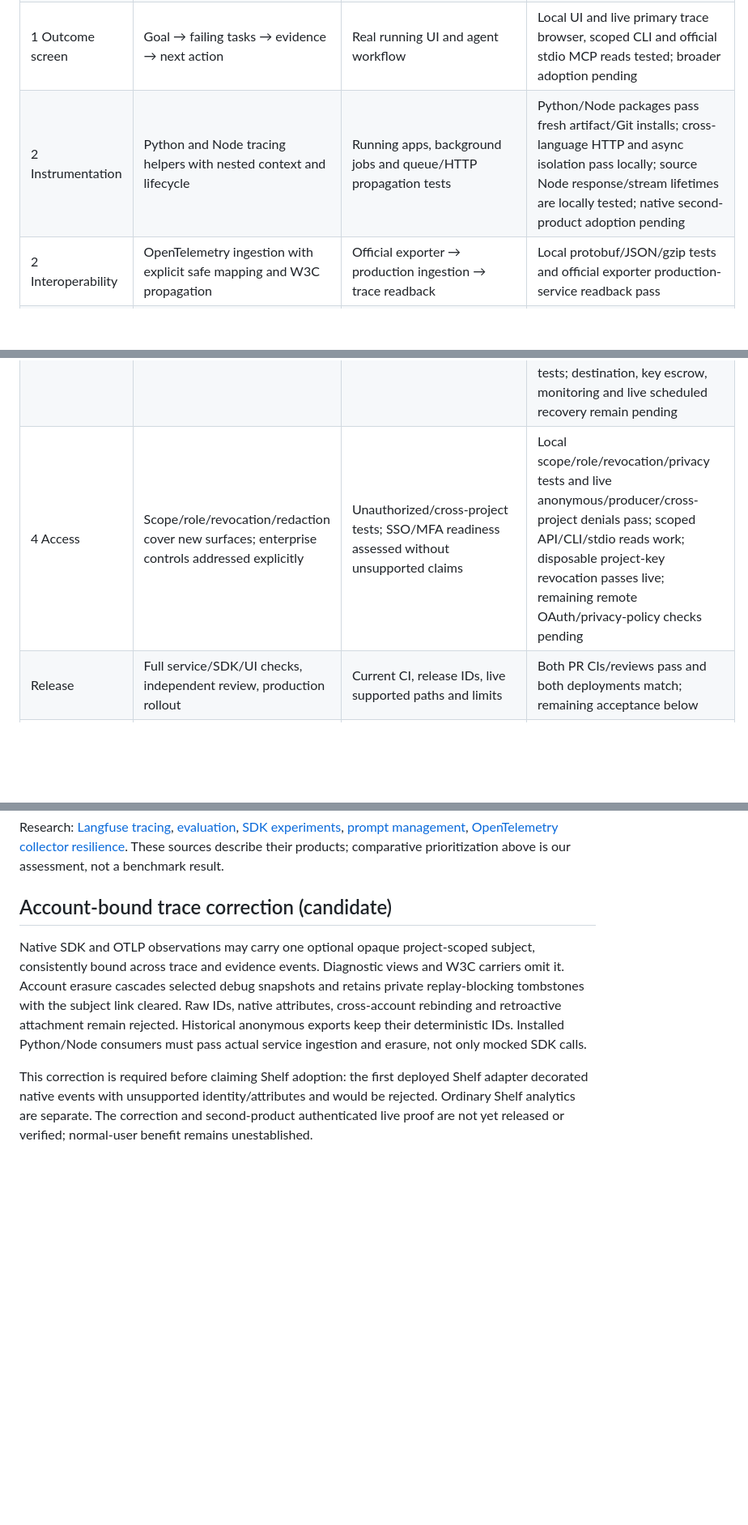
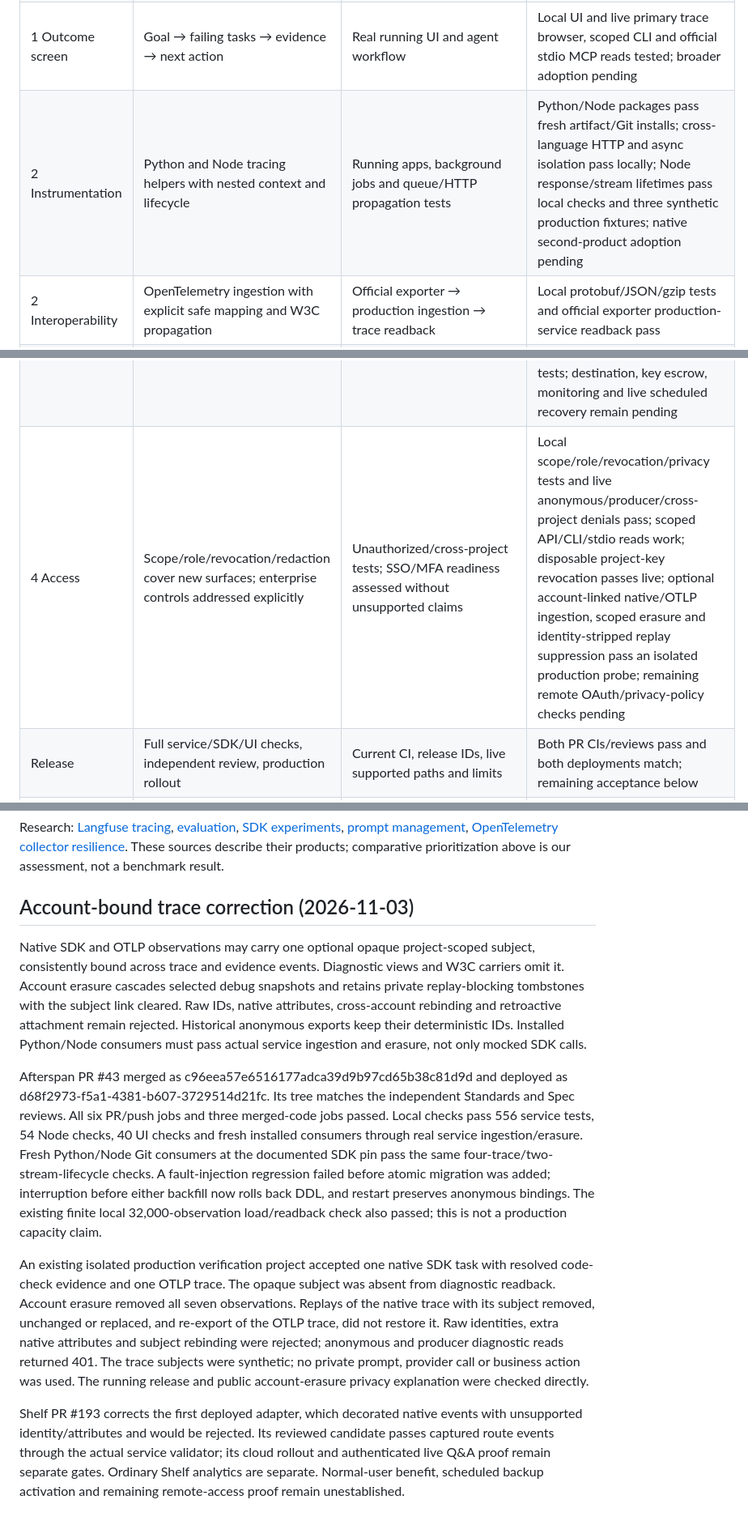
Before and after one commit to bnishit/native-analytics, a Markdown page: docs/outcome-platform-release.md, 3 parts joined by grey strips. Shown at 81% size. GitHub-like rendering; blank space fills up the shorter version.

Commit message:
Record bounded production tracing and account-erasure proof (#44)

```diff
--- a/docs/outcome-platform-release.md
+++ b/docs/outcome-platform-release.md
@@ -23,7 +23,7 @@ All items require implementation plus direct evidence. Proposed targets are acce
 | 1 Evidence | Resolve check evidence against scoped immutable receipts, not just pointer presence | Missing/cross-task/wrong-version receipts cannot satisfy required evidence | Local adversarial tests and real Tracker bound source-check readback pass |
 | 1 Task accounting | Completion, correctness, delivery and usefulness stay distinct | Mature denominator includes failure, withheld and unclassified; retries never restart clocks | Local engine and bounded live declared-criteria results tested; partial reply remains unclassified |
 | 1 Outcome screen | Goal → failing tasks → evidence → next action | Real running UI and agent workflow | Local UI and live primary trace browser, scoped CLI and official stdio MCP reads tested; broader adoption pending |
-| 2 Instrumentation | Python and Node tracing helpers with nested context and lifecycle | Running apps, background jobs and queue/HTTP propagation tests | Python/Node packages pass fresh artifact/Git installs; cross-language HTTP and async isolation pass locally; source Node response/stream lifetimes are locally tested; native second-product adoption pending |
+| 2 Instrumentation | Python and Node tracing helpers with nested context and lifecycle | Running apps, background jobs and queue/HTTP propagation tests | Python/Node packages pass fresh artifact/Git installs; cross-language HTTP and async isolation pass locally; Node response/stream lifetimes pass local checks and three synthetic production fixtures; native second-product adoption pending |
 | 2 Interoperability | OpenTelemetry ingestion with explicit safe mapping and W3C propagation | Official exporter → production ingestion → trace readback | Local protobuf/JSON/gzip tests and official exporter production-service readback pass |
 | 2 Model evidence | Provider/model and prompt version, token usage, cost and streaming timing | Bounds/unit tests and real provider observations; no invented cost | Real OpenRouter metadata plus two streamed first-output timings observed in one exact-channel Tracker pilot; pinned SDK adds Responses/Messages observers with synthetic contract/package checks and two live OpenRouter-compatible stream probes; native provider endpoints and broader framework coverage pending |
 | 2 Privacy | Content off by default; explicit governed redacted debugging content | Consent/access/retention tests and secret/PII adversarial cases | Local privacy/encryption tests pass; isolated production account/API test verifies scoped capture, redacted selected read, duplicate/budget bounds, denials and revoke/purge; remote debug consent remains pending |
@@ -34,7 +34,7 @@ All items require implementation plus direct evidence. Proposed targets are acce
 | 4 Recovery | Durable delivery where promised; restart/retry/duplicate behavior | Process restart, outage recovery and no duplicate business writes | Local crash/outage/ambiguous-ACK tests and production restart/state/duplicate/fresh-delivery proof pass |
 | 4 Capacity | Declare operating envelope and measure it | Repeatable ingestion/query load results with hardware and dataset scope | Local 32,000-observation real-HTTP seed/mixed load measured with hardware/runtime and exact readback; production capacity is unclaimed |
 | 4 Restore | Consistent encrypted/scoped backup and tested isolated restoration | Restored events/definitions/outcomes and subsequent ingestion proof | Pre/post-release encrypted production snapshots restored; both frozen outcome reports and new isolated ingestion/dedup verified. A default-off scheduled S3 candidate has local WAL/readback/restart/retention tests; destination, key escrow, monitoring and live scheduled recovery remain pending |
-| 4 Access | Scope/role/revocation/redaction cover new surfaces; enterprise controls addressed explicitly | Unauthorized/cross-project tests; SSO/MFA readiness assessed without unsupported claims | Local scope/role/revocation/privacy tests and live anonymous/producer/cross-project denials pass; scoped API/CLI/stdio reads work; disposable project-key revocation passes live; remaining remote OAuth/privacy-policy checks pending |
+| 4 Access | Scope/role/revocation/redaction cover new surfaces; enterprise controls addressed explicitly | Unauthorized/cross-project tests; SSO/MFA readiness assessed without unsupported claims | Local scope/role/revocation/privacy tests and live anonymous/producer/cross-project denials pass; scoped API/CLI/stdio reads work; disposable project-key revocation passes live; optional account-linked native/OTLP ingestion, scoped erasure and identity-stripped replay suppression pass an isolated production probe; remaining remote OAuth/privacy-policy checks pending |
 | Release | Full service/SDK/UI checks, independent review, production rollout | Current CI, release IDs, live supported paths and limits | Both PR CIs/reviews pass and both deployments match; remaining acceptance below |
 | Documentation | Landing, README, discovery, skills and technical guides match behavior | Running navigation/install flow and accurate capability claims | Landing desktop/mobile checked; maintained docs now distinguish deployed source from bounded live proof |
 
@@ -104,8 +104,12 @@ The largest remaining gaps are provider/framework wrappers and broader live mode
 
 Research: [Langfuse tracing](https://langfuse.com/docs/observability/overview), [evaluation](https://langfuse.com/docs/evaluation/overview), [SDK experiments](https://langfuse.com/docs/evaluation/experiments/experiments-via-sdk), [prompt management](https://langfuse.com/docs/prompt-management/overview), [OpenTelemetry collector resilience](https://opentelemetry.io/docs/collector/resiliency/). These sources describe their products; comparative prioritization above is our assessment, not a benchmark result.
 
-## Account-bound trace correction (candidate)
+## Account-bound trace correction (2026-11-03)
 
 Native SDK and OTLP observations may carry one optional opaque project-scoped subject, consistently bound across trace and evidence events. Diagnostic views and W3C carriers omit it. Account erasure cascades selected debug snapshots and retains private replay-blocking tombstones with the subject link cleared. Raw IDs, native attributes, cross-account rebinding and retroactive attachment remain rejected. Historical anonymous exports keep their deterministic IDs. Installed Python/Node consumers must pass actual service ingestion and erasure, not only mocked SDK calls.
 
-This correction is required before claiming Shelf adoption: the first deployed Shelf adapter decorated native events with unsupported identity/attributes and would be rejected. Ordinary Shelf analytics are separate. The correction and second-product authenticated live proof are not yet released or verified; normal-user benefit remains unestablished.
+Afterspan PR #43 merged as c96eea57e6516177adca39d9b97cd65b38c81d9d and deployed as d68f2973-f5a1-4381-b607-3729514d21fc. Its tree matches the independent Standards and Spec reviews. All six PR/push jobs and three merged-code jobs passed. Local checks pass 556 service tests, 54 Node checks, 40 UI checks and fresh installed consumers through real service ingestion/erasure. Fresh Python/Node Git consumers at the documented SDK pin pass the same four-trace/two-stream-lifecycle checks. A fault-injection regression failed before atomic migration was added; interruption before either backfill now rolls back DDL, and restart preserves anonymous bindings. The existing finite local 32,000-observation load/readback check also passed; this is not a production capacity claim.
+
+An existing isolated production verification project accepted one native SDK task with resolved code-check evidence and one OTLP trace. The opaque subject was absent from diagnostic readback. Account erasure removed all seven observations. Replays of the native trace with its subject removed, unchanged or replaced, and re-export of the OTLP trace, did not restore it. Raw identities, extra native attributes and subject rebinding were rejected; anonymous and producer diagnostic reads returned 401. The trace subjects were synthetic; no private prompt, provider call or business action was used. The running release and public account-erasure privacy explanation were checked directly.
+
+Shelf PR #193 corrects the first deployed adapter, which decorated native events with unsupported identity/attributes and would be rejected. Its reviewed candidate passes captured route events through the actual service validator; its cloud rollout and authenticated live Q&A proof remain separate gates. Ordinary Shelf analytics are separate. Normal-user benefit, scheduled backup activation and remaining remote-access proof remain unestablished.
```
Also changed, not shown: docs/tracing-sdk.md (+1 -1 lines).
